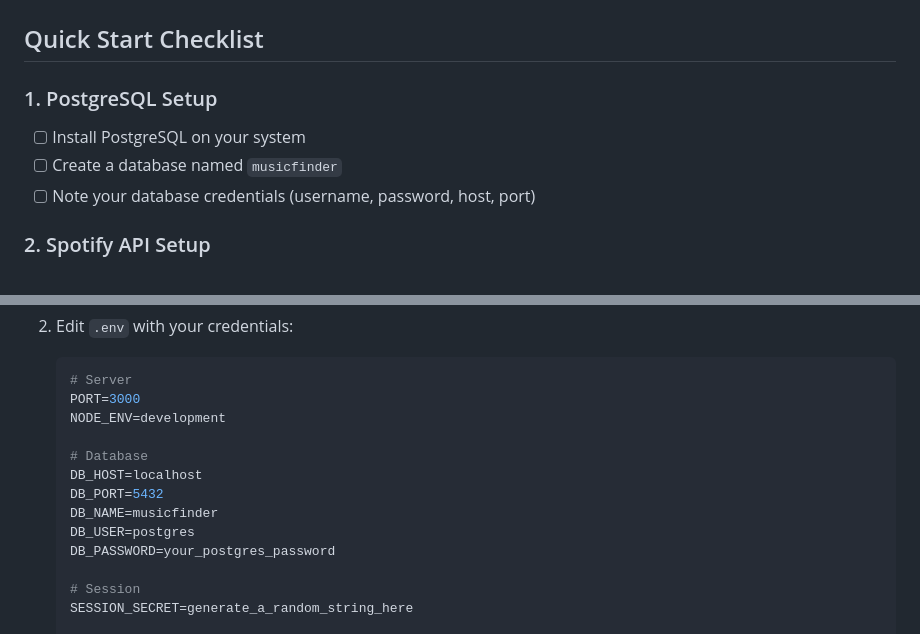
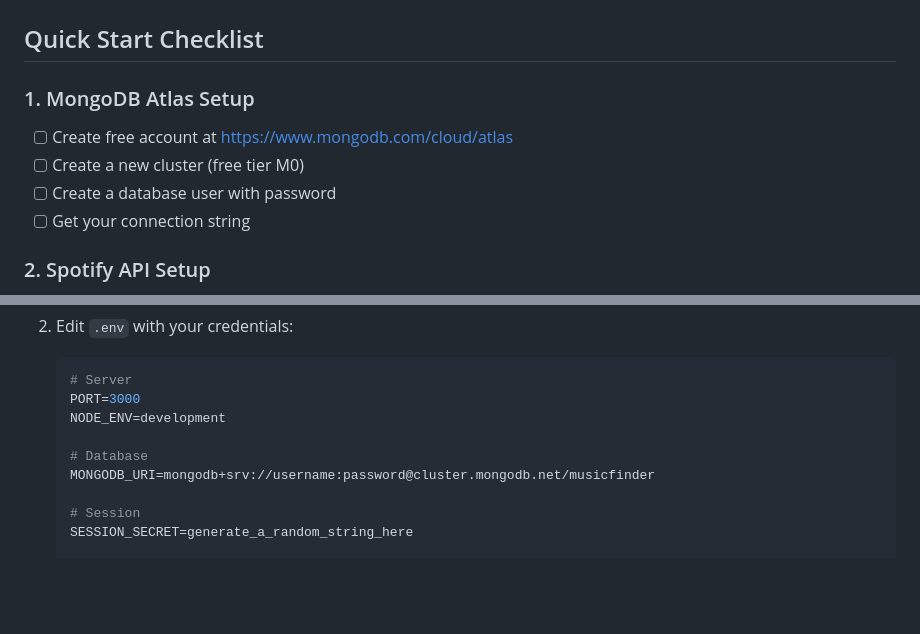
Before and after one commit to gfgg7n9rtw-sketch/Music-Funder, a Markdown page: SETUP.md, 2 parts joined by grey strips. Drawn GitHub-style; blank space fills up the shorter version.

```diff
--- a/SETUP.md
+++ b/SETUP.md
@@ -2,10 +2,11 @@
 
 ## Quick Start Checklist
 
-### 1. PostgreSQL Setup
-- [ ] Install PostgreSQL on your system
-- [ ] Create a database named `musicfinder`
-- [ ] Note your database credentials (username, password, host, port)
+### 1. MongoDB Atlas Setup
+- [ ] Create free account at https://www.mongodb.com/cloud/atlas
+- [ ] Create a new cluster (free tier M0)
+- [ ] Create a database user with password
+- [ ] Get your connection string
 
 ### 2. Spotify API Setup
 1. Go to [Spotify Developer Dashboard](https://developer.spotify.com/dashboard)
@@ -30,11 +31,7 @@
    NODE_ENV=development
 
    # Database
-   DB_HOST=localhost
-   DB_PORT=5432
-   DB_NAME=musicfinder
-   DB_USER=postgres
-   DB_PASSWORD=your_postgres_password
+   MONGODB_URI=mongodb+srv://username:password@cluster.mongodb.net/musicfinder
 
    # Session
    SESSION_SECRET=generate_a_random_string_here
```
Also changed, not shown: README.md (+6 -5 lines).
